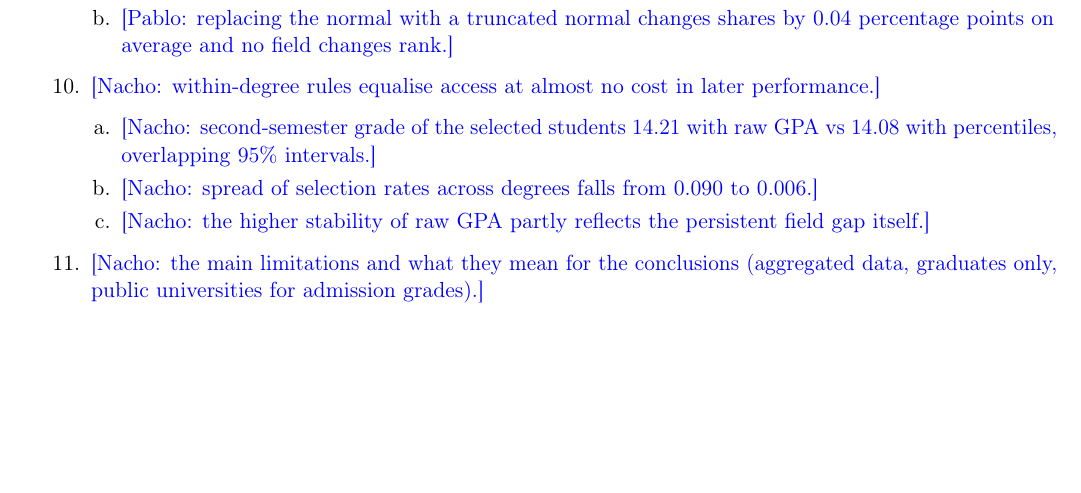
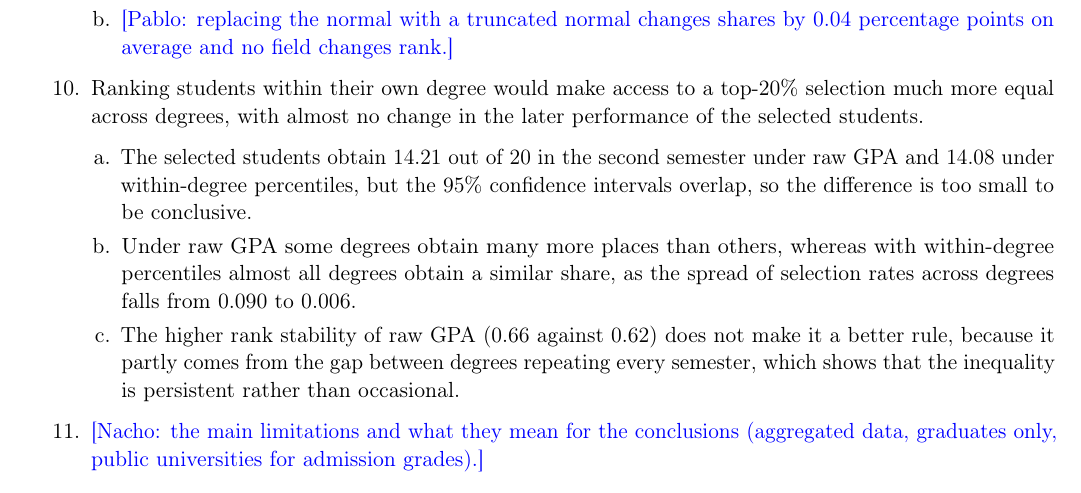
Before and after one commit to ngimenoieu2025-lang/FIELD-GPA-Ranking, a LaTeX document (reports/sentence_outline/main.tex): part of page 2 of 3, cut so that both start at the same text, the shorter picture padded with empty space. Compiled offline with pdfLaTeX.

Commit message:
Write outline entries for the ranking-rules results (point 10)

```diff
--- a/reports/sentence_outline/main.tex
+++ b/reports/sentence_outline/main.tex
@@ -103,11 +103,11 @@
   \item \todo{Nacho: 41\% of Nursing graduates vs 6\% in Business Administration reach a top-20\% cut (median university-year, with interquartile ranges).}
   \item \todo{Pablo: replacing the normal with a truncated normal changes shares by 0.04 percentage points on average and no field changes rank.}
   \end{enumerate}
-\item \todo{Nacho: within-degree rules equalise access at almost no cost in later performance.}
+\item Ranking students within their own degree would make access to a top-20\% selection much more equal across degrees, with almost no change in the later performance of the selected students.
   \begin{enumerate}
-  \item \todo{Nacho: second-semester grade of the selected students 14.21 with raw GPA vs 14.08 with percentiles, overlapping 95\% intervals.}
-  \item \todo{Nacho: spread of selection rates across degrees falls from 0.090 to 0.006.}
-  \item \todo{Nacho: the higher stability of raw GPA partly reflects the persistent field gap itself.}
+  \item The selected students obtain 14.21 out of 20 in the second semester under raw GPA and 14.08 under within-degree percentiles, but the 95\% confidence intervals overlap, so the difference is too small to be conclusive.
+  \item Under raw GPA some degrees obtain many more places than others, whereas with within-degree percentiles almost all degrees obtain a similar share, as the spread of selection rates across degrees falls from 0.090 to 0.006.
+  \item The higher rank stability of raw GPA (0.66 against 0.62) does not make it a better rule, because it partly comes from the gap between degrees repeating every semester, which shows that the inequality is persistent rather than occasional.
   \end{enumerate}
 \item \todo{Nacho: the main limitations and what they mean for the conclusions (aggregated data, graduates only, public universities for admission grades).}
 \end{enumerate}
```
Also changed, not shown: reports/sentence_outline/main.pdf.
